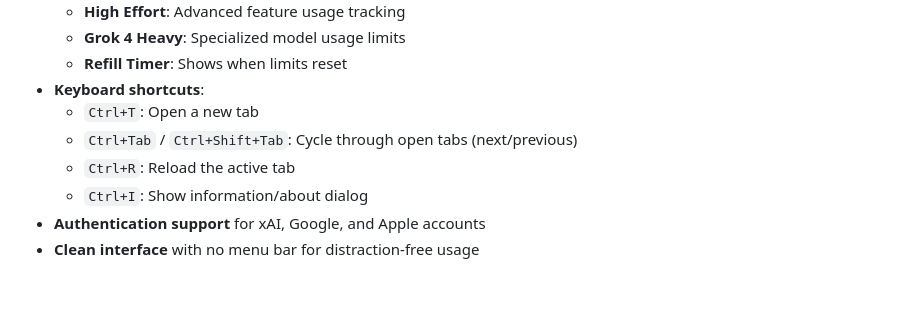
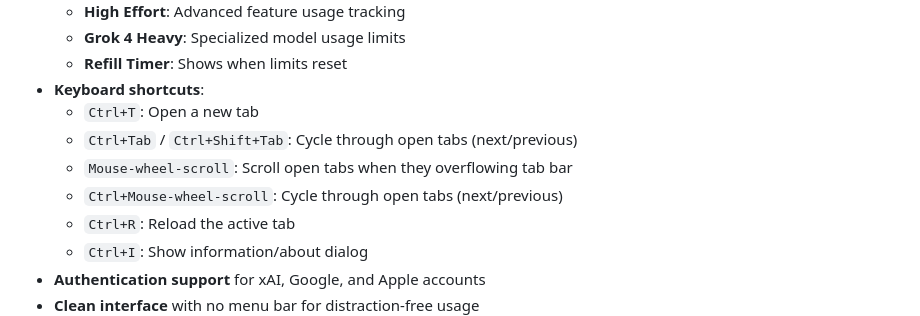
Before and after one commit to AnRkey/Grok-Desktop, a Markdown page: README.md, the part around the change. GitHub-like rendering; blank space fills up the shorter version.

```diff
--- a/README.md
+++ b/README.md
@@ -17,6 +17,8 @@ Grok-Desktop is an Electron-based desktop application for Windows 10/11 and Linu
 - **Keyboard shortcuts**:
   - `Ctrl+T`: Open a new tab
   - `Ctrl+Tab` / `Ctrl+Shift+Tab`: Cycle through open tabs (next/previous)
+  - `Mouse-wheel-scroll`: Scroll open tabs when they overflowing tab bar
+  - `Ctrl+Mouse-wheel-scroll`: Cycle through open tabs (next/previous)
   - `Ctrl+R`: Reload the active tab
   - `Ctrl+I`: Show information/about dialog
 - **Authentication support** for xAI, Google, and Apple accounts
```
